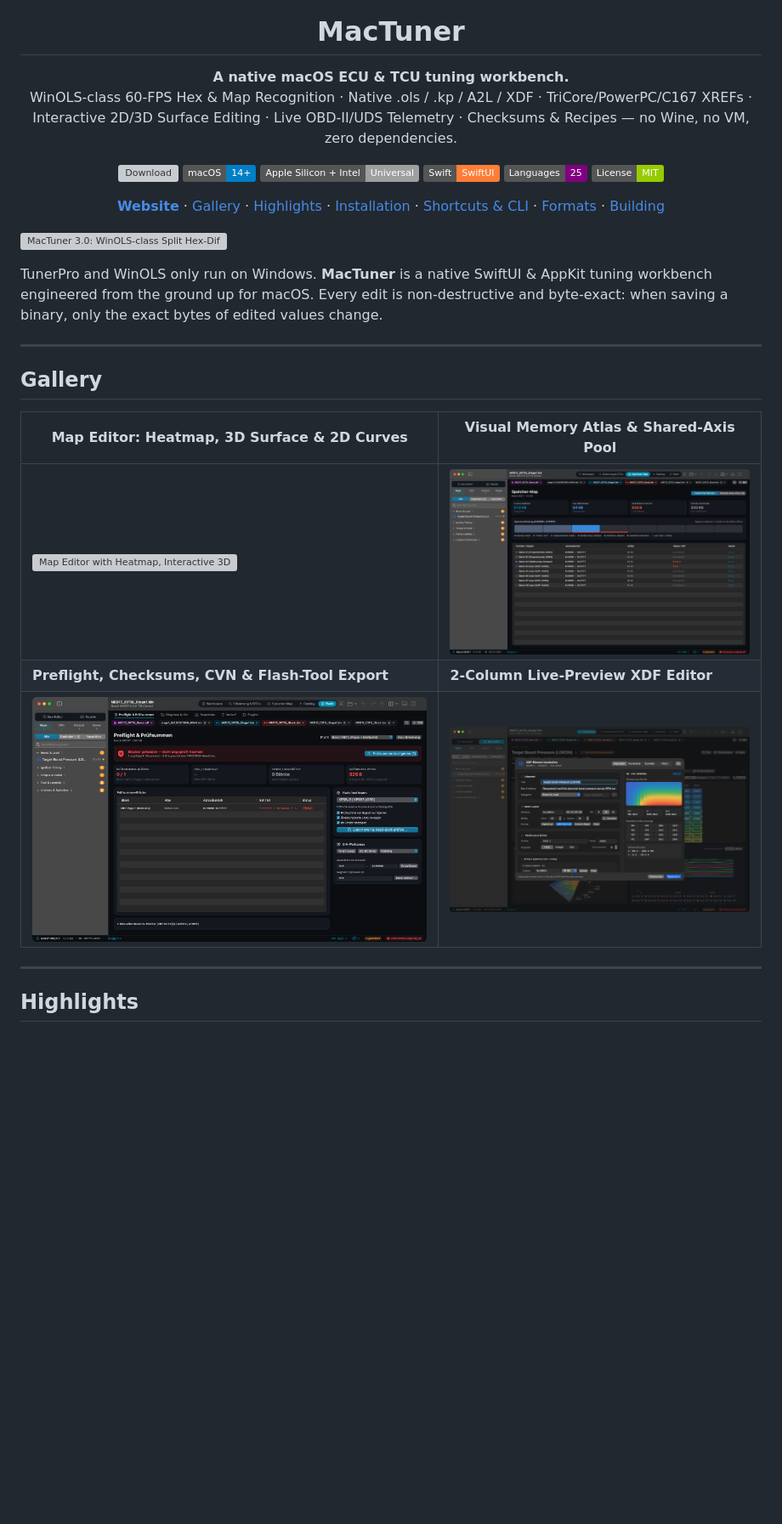
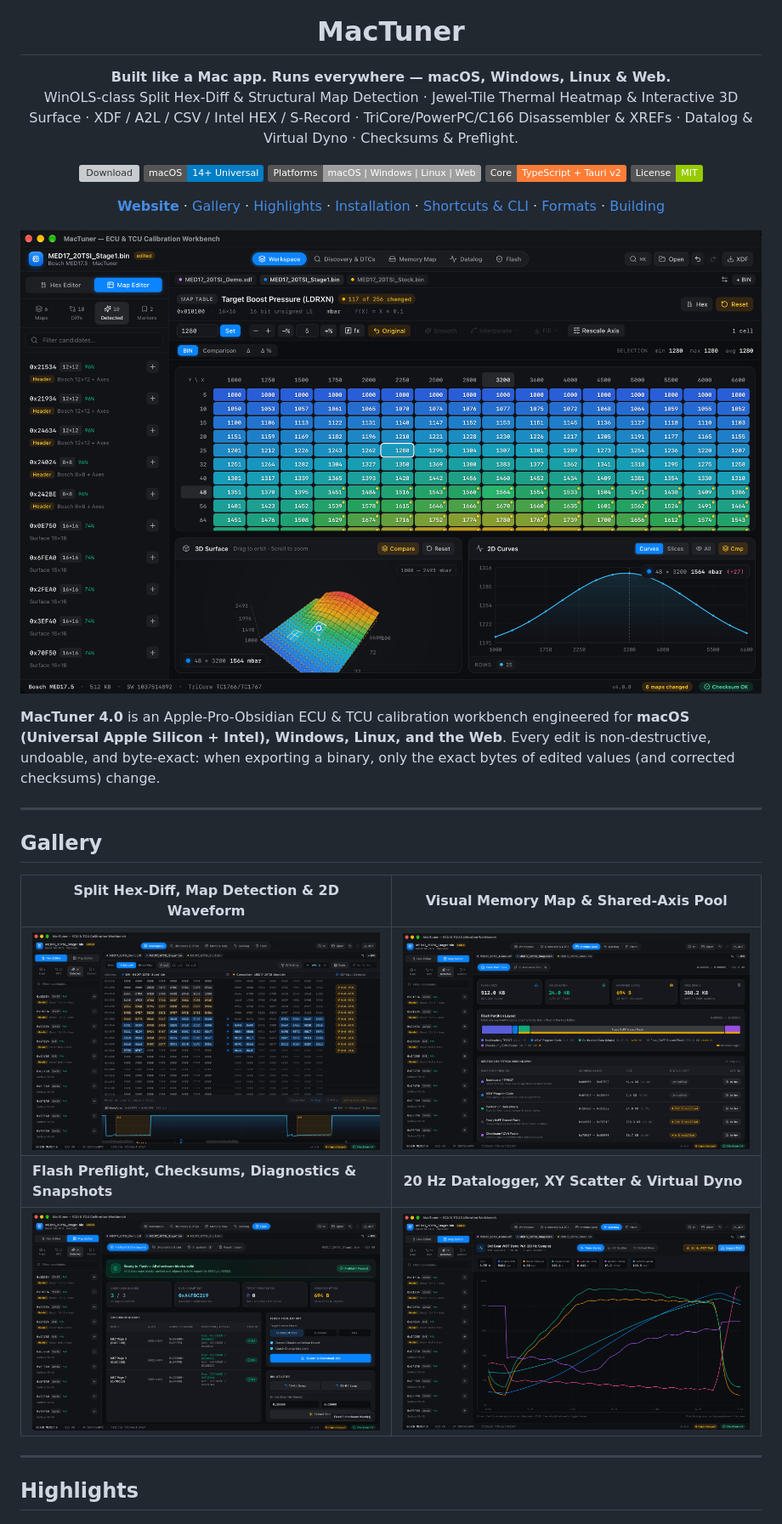
Before and after one commit to leonsuv/MacTuner, a Markdown page: README.md, the part around the change. Shown at 85% size. GitHub-like rendering; pictures changed too: docs/v4.0-flash-preflight.png (added), docs/v4.0-hex-diff.png (added), docs/v4.0-map-editor.png (added); badges without logos; blank space fills up the shorter version; grey boxes are pictures that could not be loaded.

Commit message:
docs(release): update README with v4.0 screenshots and bump Homebrew cask to 4.0.0

```diff
--- a/README.md
+++ b/README.md
@@ -5,16 +5,15 @@
 <h1 align="center">MacTuner</h1>
 
 <p align="center">
-  <strong>A native macOS ECU &amp; TCU tuning workbench.</strong><br>
-  WinOLS-class 60-FPS Hex &amp; Map Recognition · Native .ols / .kp / A2L / XDF · TriCore/PowerPC/C167 XREFs · Interactive 2D/3D Surface Editing · Live OBD-II/UDS Telemetry · Checksums &amp; Recipes — no Wine, no VM, zero dependencies.
+  <strong>Built like a Mac app. Runs everywhere — macOS, Windows, Linux &amp; Web.</strong><br>
+  WinOLS-class Split Hex-Diff &amp; Structural Map Detection · Jewel-Tile Thermal Heatmap &amp; Interactive 3D Surface · XDF / A2L / CSV / Intel HEX / S-Record · TriCore/PowerPC/C166 Disassembler &amp; XREFs · Datalog &amp; Virtual Dyno · Checksums &amp; Preflight.
 </p>
 
 <p align="center">
   <a href="../../releases/latest"><img src="https://img.shields.io/github/v/release/leonsuv/MacTuner?label=Download&color=007AFF" alt="Download"></a>
-  <img src="https://img.shields.io/badge/macOS-14%2B-blue" alt="macOS 14+">
-  <img src="https://img.shields.io/badge/Apple%20Silicon%20%2B%20Intel-Universal-lightgrey" alt="Universal">
-  <img src="https://img.shields.io/badge/Swift-SwiftUI-orange" alt="SwiftUI">
-  <img src="https://img.shields.io/badge/Languages-25-purple" alt="25 languages">
+  <img src="https://img.shields.io/badge/macOS-14%2B%20Universal-blue" alt="macOS 14+ Universal">
+  <img src="https://img.shields.io/badge/Platforms-macOS%20%7C%20Windows%20%7C%20Linux%20%7C%20Web-lightgrey" alt="Multiplatform">
+  <img src="https://img.shields.io/badge/Core-TypeScript%20%2B%20Tauri%20v2-orange" alt="TypeScript + Tauri v2">
   <img src="https://img.shields.io/badge/License-MIT-green" alt="MIT">
 </p>
 
@@ -28,19 +27,19 @@
   <a href="#building">Building</a>
 </p>
 
-![MacTuner 3.0: WinOLS-class Split Hex-Diff, In-Hex Map Recognition with Live Mini-Heatmap HUD and 2D Waveform](docs/v3.0-hex-recognition.png)
+![MacTuner 4.0: Jewel-Tile Thermal Heatmap, Interactive 3D Surface, Catmull-Rom 2D Curves and Multi-Cell Calibration](docs/v4.0-map-editor.png)
 
-TunerPro and WinOLS only run on Windows. **MacTuner** is a native SwiftUI &amp; AppKit tuning workbench engineered from the ground up for macOS. Every edit is non-destructive and byte-exact: when saving a binary, only the exact bytes of edited values change.
+**MacTuner 4.0** is an Apple-Pro-Obsidian ECU &amp; TCU calibration workbench engineered for **macOS (Universal Apple Silicon + Intel), Windows, Linux, and the Web**. Every edit is non-destructive, undoable, and byte-exact: when exporting a binary, only the exact bytes of edited values (and corrected checksums) change.
 
 ---
 
 ## Gallery
 
-| **Map Editor: Heatmap, 3D Surface &amp; 2D Curves** | **Visual Memory Atlas &amp; Shared-Axis Pool** |
+| **Split Hex-Diff, Map Detection &amp; 2D Waveform** | **Visual Memory Map &amp; Shared-Axis Pool** |
 |---|---|
-| ![Map Editor with Heatmap, Interactive 3D Surface and 2D Curves](docs/v3.0-hero-editor.png) | ![Visual Memory Atlas with proportional flash partition bar and sector table](docs/v3.0-memory-atlas.png) |
-| **Preflight, Checksums, CVN &amp; Flash-Tool Export** | **2-Column Live-Preview XDF Editor** |
-| ![Preflight & Checksums with KPI cards, block table and Flash-Tool export presets](docs/v3.0-checksum-flash.png) | ![2-Column Live-Preview XDF Editor with real-time 2D Mini-Heatmap, Min/Mean/Max and decoded cells](docs/v3.0-xdf-editor.png) |
+| ![Split Hex-Diff with structural map detection and 2D Waveform](docs/v4.0-hex-diff.png) | ![Visual Memory Map with proportional flash partition bar and sector breakdown](docs/v4.0-memory-map.png) |
+| **Flash Preflight, Checksums, Diagnostics &amp; Snapshots** | **20 Hz Datalogger, XY Scatter &amp; Virtual Dyno** |
+| ![Flash Preflight with live checksum repair and export presets](docs/v4.0-flash-preflight.png) | ![20 Hz WOT Dyno Pull Telemetry and Virtual Dyno](docs/v4.0-virtual-dyno.png) |
 
 ---
 
```
Also changed, not shown: 2 other files.
